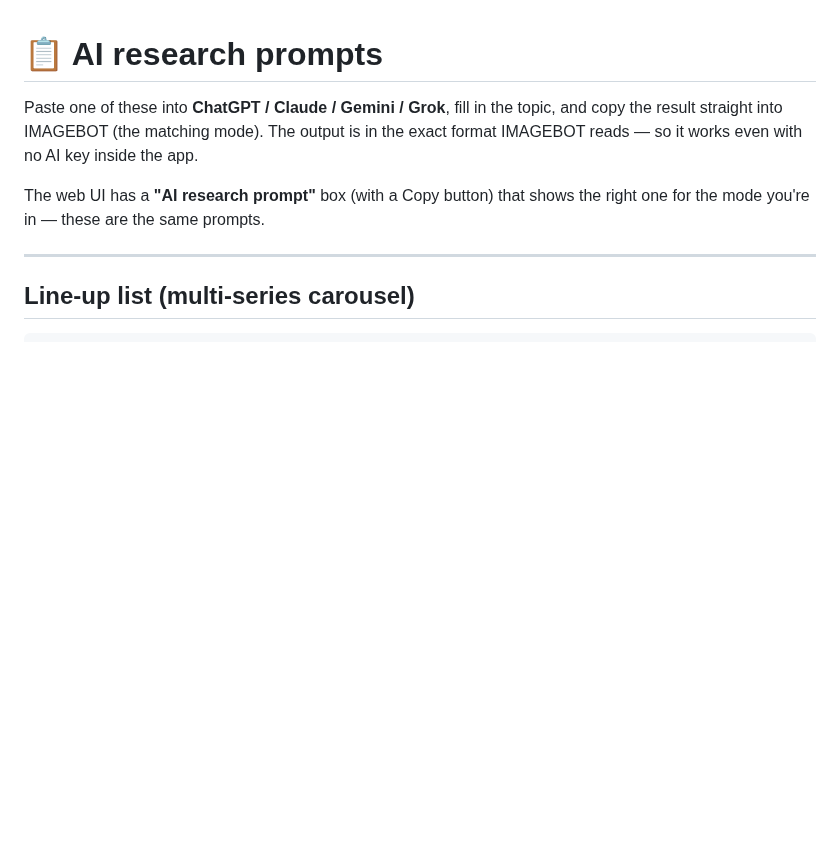
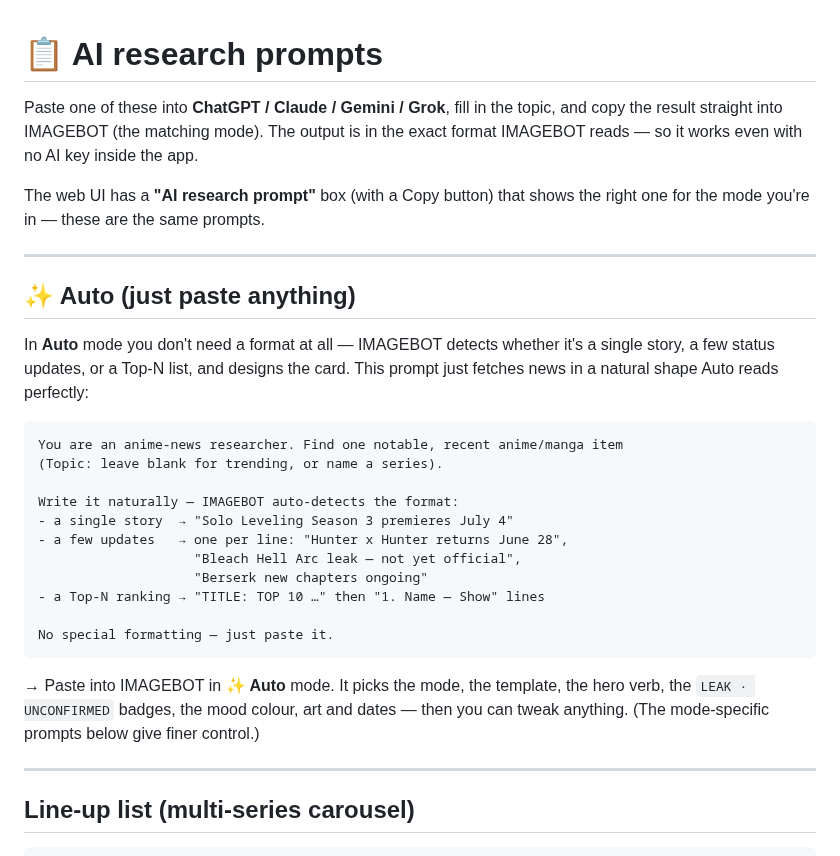
Before and after one commit to nullemon/IMAGEBOT, a Markdown page: PROMPTS.md, the part around the change. GitHub-like rendering; blank space fills up the shorter version.

````diff
--- a/PROMPTS.md
+++ b/PROMPTS.md
@@ -6,6 +6,32 @@ the exact format IMAGEBOT reads — so it works even with no AI key inside the a
 
 The web UI has a **"AI research prompt"** box (with a Copy button) that shows the
 right one for the mode you're in — these are the same prompts.
+
+---
+
+## ✨ Auto (just paste anything)
+
+In **Auto** mode you don't need a format at all — IMAGEBOT detects whether it's a
+single story, a few status updates, or a Top-N list, and designs the card. This
+prompt just fetches news in a natural shape Auto reads perfectly:
+
+```
+You are an anime-news researcher. Find one notable, recent anime/manga item
+(Topic: leave blank for trending, or name a series).
+
+Write it naturally — IMAGEBOT auto-detects the format:
+- a single story  → "Solo Leveling Season 3 premieres July 4"
+- a few updates   → one per line: "Hunter x Hunter returns June 28",
+                    "Bleach Hell Arc leak — not yet official",
+                    "Berserk new chapters ongoing"
+- a Top-N ranking → "TITLE: TOP 10 …" then "1. Name — Show" lines
+
+No special formatting — just paste it.
+```
+
+→ Paste into IMAGEBOT in **✨ Auto** mode. It picks the mode, the template, the
+hero verb, the `LEAK · UNCONFIRMED` badges, the mood colour, art and dates — then
+you can tweak anything. (The mode-specific prompts below give finer control.)
 
 ---
 
````
Also changed, not shown: README.md (+22 -10 lines), docs/AUTODESIGN.md (added, +154 -0 lines), samples/preview_returns.png (added), 11 other files.
